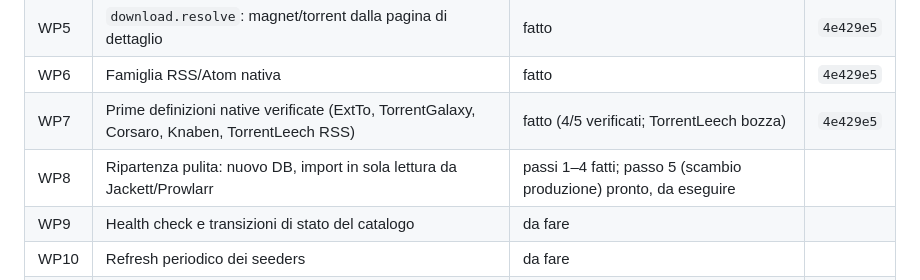
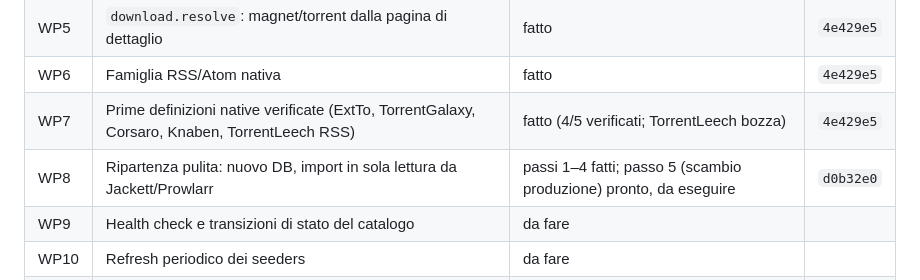
Before and after one commit to buzzqw/indexarr, a Markdown page: docs/NEXT-STEPS.md, the part around the change. Rendered like a GitHub page.

Commit message:
Record the WP8 commit hash
The WP status table now points at d0b32e0, the amended commit that closes WP8 steps 1-4 and documents step 5. Documentation only.

```diff
--- a/docs/NEXT-STEPS.md
+++ b/docs/NEXT-STEPS.md
@@ -134,7 +134,7 @@ codice legacy: inutile riprogettare schermate destinate a sparire.
 | WP5 | `download.resolve`: magnet/torrent dalla pagina di dettaglio | fatto | `4e429e5` |
 | WP6 | Famiglia RSS/Atom nativa | fatto | `4e429e5` |
 | WP7 | Prime definizioni native verificate (ExtTo, TorrentGalaxy, Corsaro, Knaben, TorrentLeech RSS) | fatto (4/5 verificati; TorrentLeech bozza) | `4e429e5` |
-| WP8 | Ripartenza pulita: nuovo DB, import in sola lettura da Jackett/Prowlarr | passi 1–4 fatti; passo 5 (scambio produzione) pronto, da eseguire | |
+| WP8 | Ripartenza pulita: nuovo DB, import in sola lettura da Jackett/Prowlarr | passi 1–4 fatti; passo 5 (scambio produzione) pronto, da eseguire | `d0b32e0` |
 | WP9 | Health check e transizioni di stato del catalogo | da fare | |
 | WP10 | Refresh periodico dei seeders | da fare | |
 | WP11 | FlareSolverr per indexer nativi e stato `blocked` | da fare | |
```
